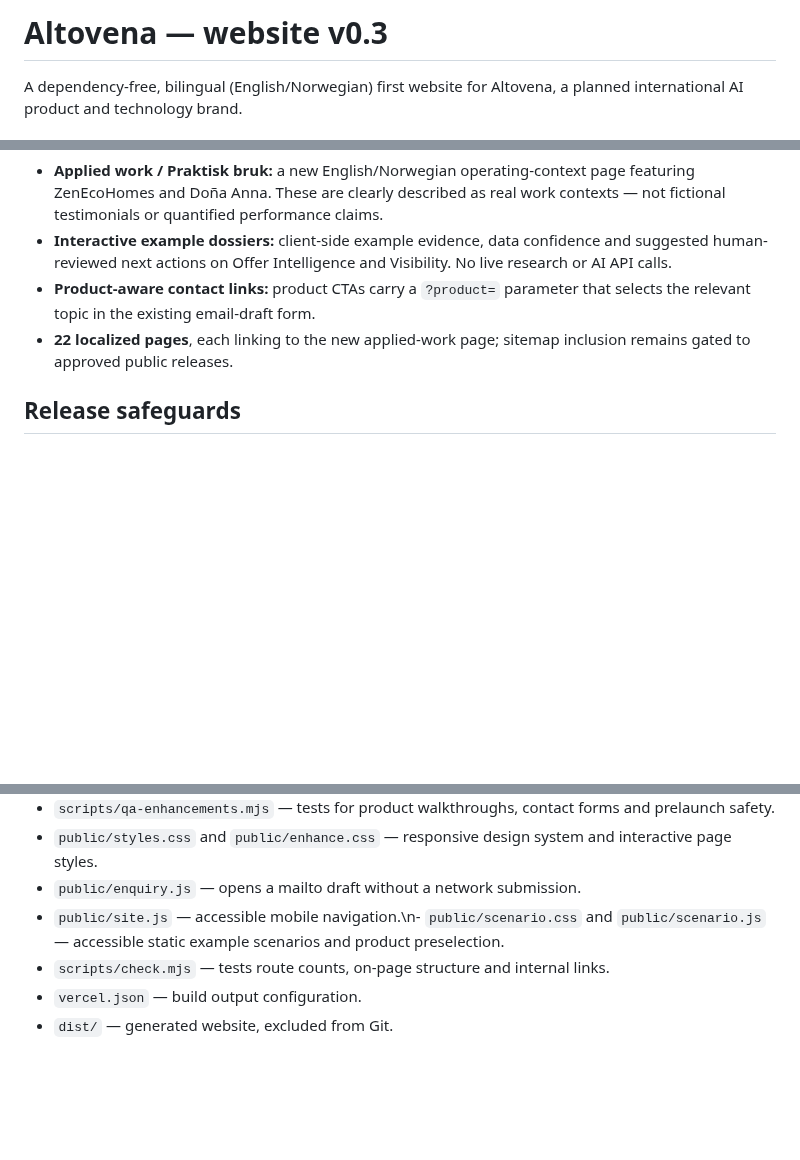
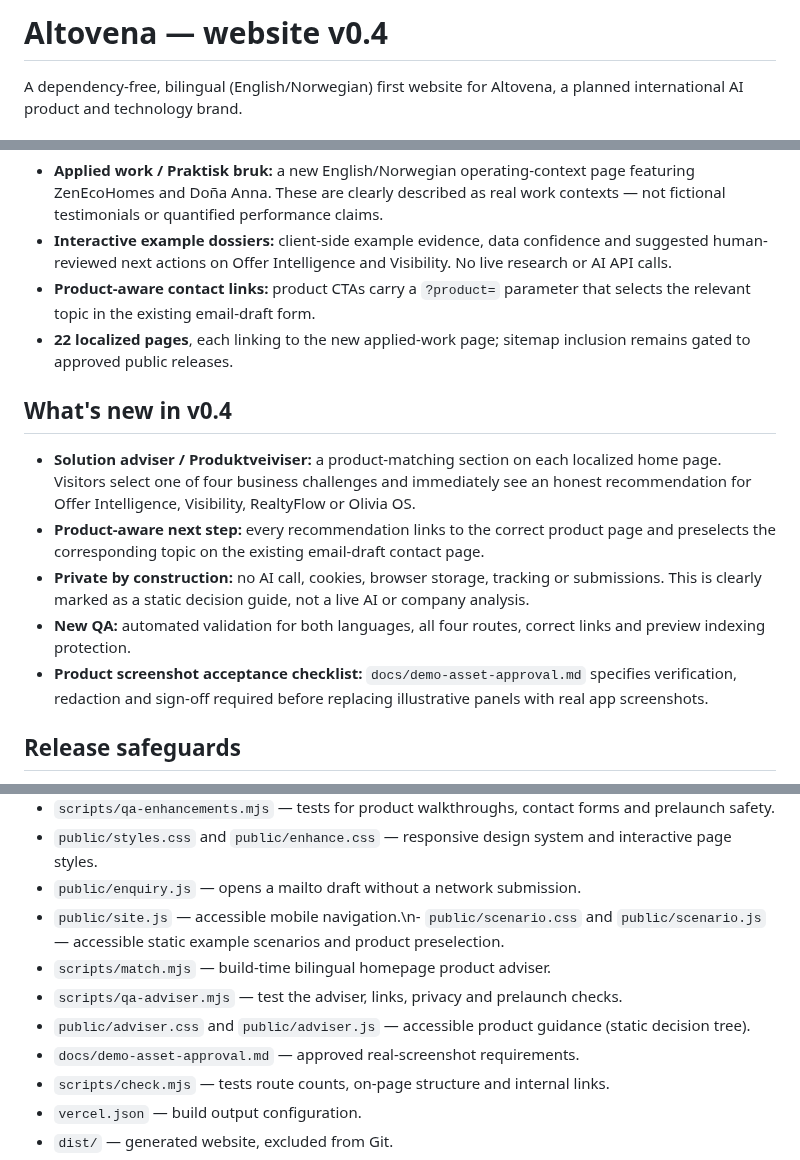
Before and after one commit to freddybremseth-coder/Altovena, a Markdown page: README.md, 3 parts joined by grey strips. GitHub-like rendering; blank space fills up the shorter version.

Commit message:
docs: document v0.4 product adviser and screenshot release process

```diff
--- a/README.md
+++ b/README.md
@@ -1,4 +1,4 @@
-# Altovena — website v0.3
+# Altovena — website v0.4
 
 A dependency-free, bilingual (English/Norwegian) first website for Altovena, a planned international AI product and technology brand.
 
@@ -21,6 +21,14 @@ This builds **22 statically rendered pages** covering the home page, product ove
 - **Product-aware contact links:** product CTAs carry a `?product=` parameter that selects the relevant topic in the existing email-draft form.
 - **22 localized pages**, each linking to the new applied-work page; sitemap inclusion remains gated to approved public releases.
 
+## What's new in v0.4
+
+- **Solution adviser / Produktveiviser:** a product-matching section on each localized home page. Visitors select one of four business challenges and immediately see an honest recommendation for Offer Intelligence, Visibility, RealtyFlow or Olivia OS.
+- **Product-aware next step:** every recommendation links to the correct product page and preselects the corresponding topic on the existing email-draft contact page.
+- **Private by construction:** no AI call, cookies, browser storage, tracking or submissions. This is clearly marked as a static decision guide, not a live AI or company analysis.
+- **New QA:** automated validation for both languages, all four routes, correct links and preview indexing protection.
+- **Product screenshot acceptance checklist:** `docs/demo-asset-approval.md` specifies verification, redaction and sign-off required before replacing illustrative panels with real app screenshots.
+
 ## Release safeguards
 
 - By default **all pages are noindex** and `robots.txt` disallows crawling. This is a prelaunch build.
@@ -40,6 +48,10 @@ This builds **22 statically rendered pages** covering the home page, product ove
 - `public/styles.css` and `public/enhance.css` — responsive design system and interactive page styles.
 - `public/enquiry.js` — opens a mailto draft without a network submission.
 - `public/site.js` — accessible mobile navigation.\n- `public/scenario.css` and `public/scenario.js` — accessible static example scenarios and product preselection.
+- `scripts/match.mjs` — build-time bilingual homepage product adviser.
+- `scripts/qa-adviser.mjs` — test the adviser, links, privacy and prelaunch checks.
+- `public/adviser.css` and `public/adviser.js` — accessible product guidance (static decision tree).
+- `docs/demo-asset-approval.md` — approved real-screenshot requirements.
 - `scripts/check.mjs` — tests route counts, on-page structure and internal links.
 - `vercel.json` — build output configuration.
 - `dist/` — generated website, excluded from Git.
```
